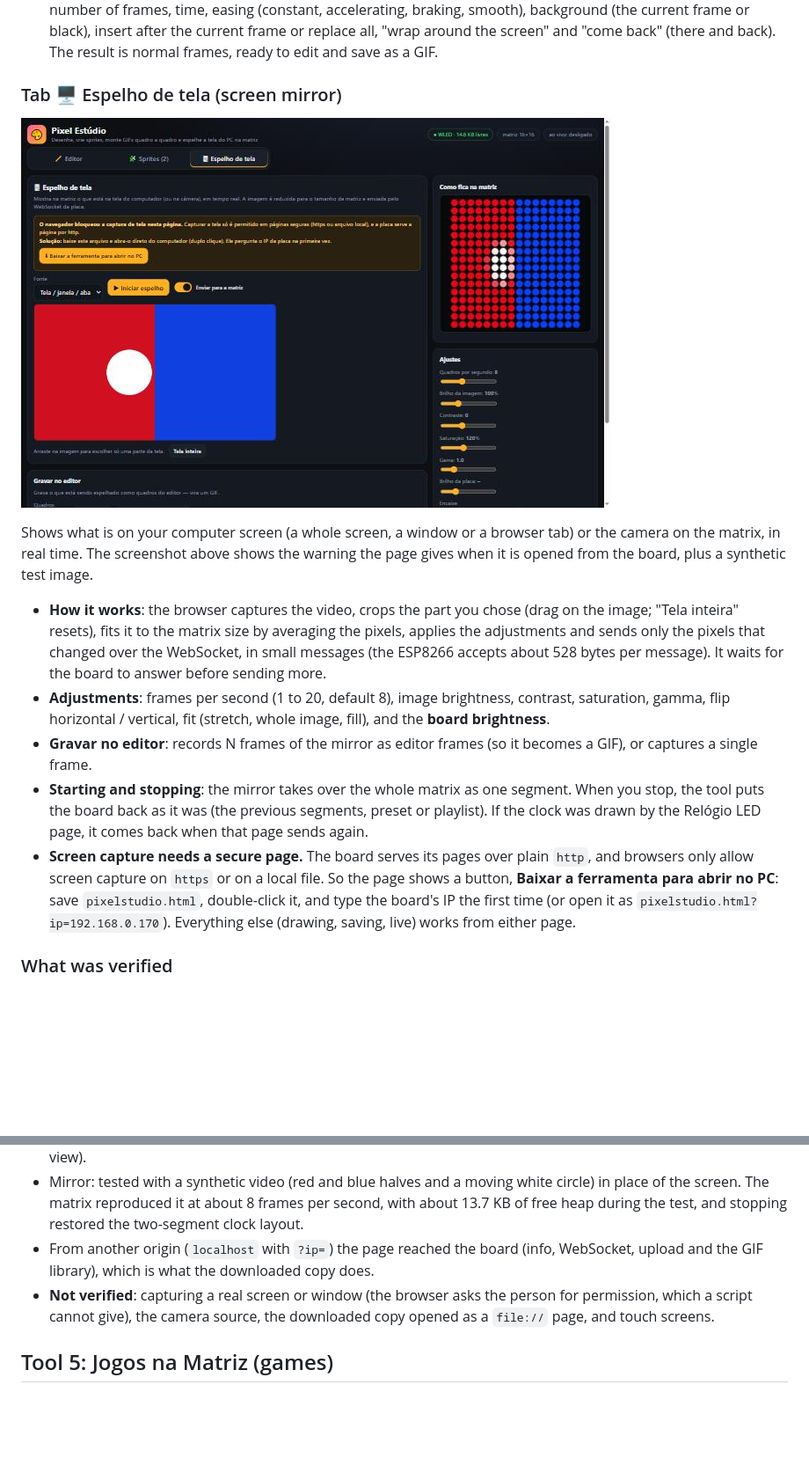
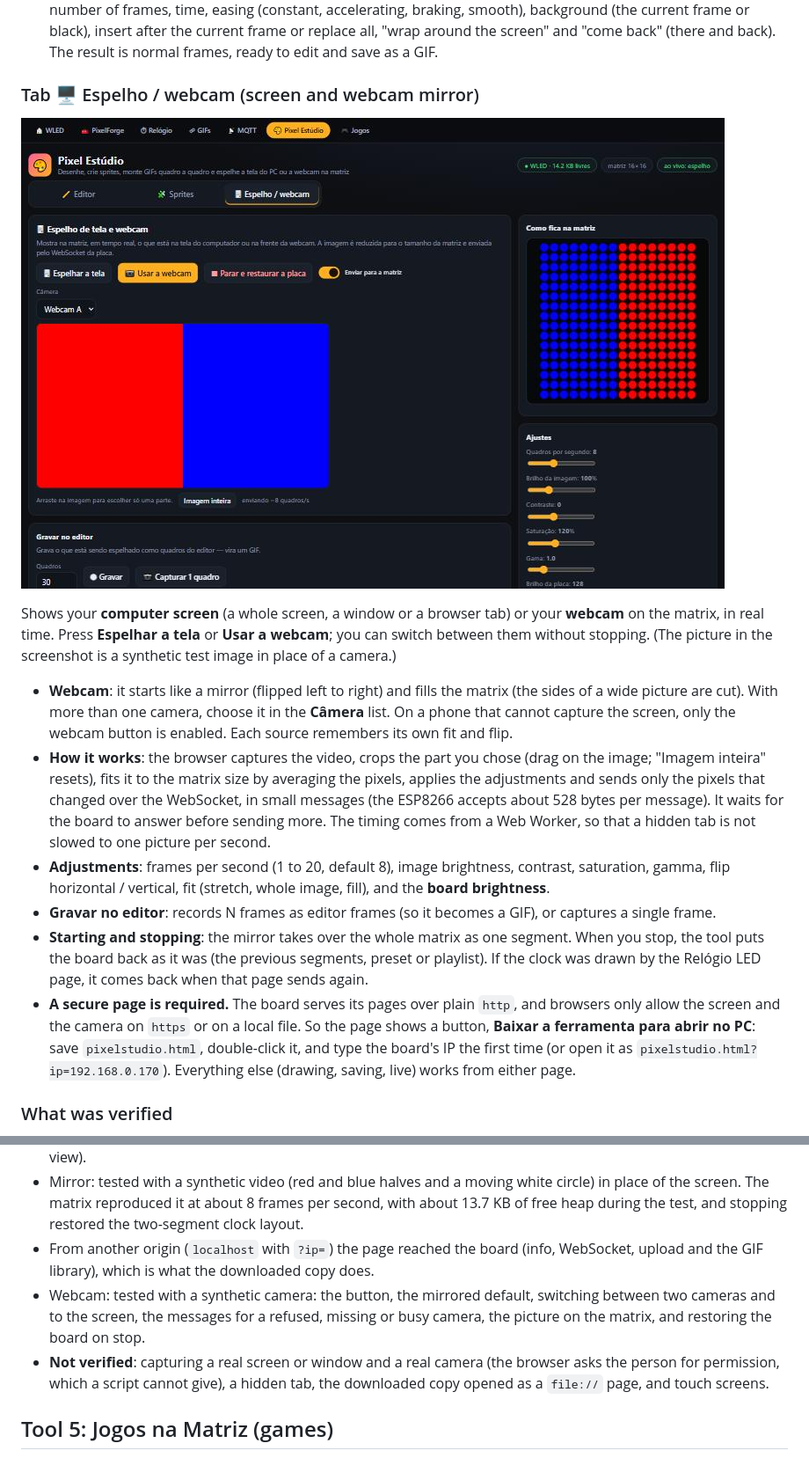
Before and after one commit to Evon09/wled-esp8266-matrix, a Markdown page: README.md, 2 parts joined by grey strips. Shown at 88% size. Drawn GitHub-style; pictures changed too: docs/img/pixelstudio-mirror.jpg; blank space fills up the shorter version.

```diff
--- a/README.md
+++ b/README.md
@@ -366,5 +366,5 @@ The library keeps them in the browser; **Guardar sprites na placa** writes `pixe
   braking, smooth), background (the current frame or black), insert after the current frame or replace all, "wrap around the screen" and "come back" (there and back).
   The result is normal frames, ready to edit and save as a GIF.
 
-### Tab 🖥 Espelho de tela (screen mirror)
+### Tab 🖥 Espelho / webcam (screen and webcam mirror)
 
@@ -372,16 +372,18 @@ The library keeps them in the browser; **Guardar sprites na placa** writes `pixe
 
-Shows what is on your computer screen (a whole screen, a window or a browser tab) or the camera on the matrix, in real time. The screenshot above shows the warning the
-page gives when it is opened from the board, plus a synthetic test image.
+Shows your **computer screen** (a whole screen, a window or a browser tab) or your **webcam** on the matrix, in real time. Press **Espelhar a tela** or **Usar a webcam**; you can
+switch between them without stopping. (The picture in the screenshot is a synthetic test image in place of a camera.)
 
-- **How it works**: the browser captures the video, crops the part you chose (drag on the image; "Tela inteira" resets), fits it to the matrix size by averaging the
+- **Webcam**: it starts like a mirror (flipped left to right) and fills the matrix (the sides of a wide picture are cut). With more than one camera, choose it in the **Câmera**
+  list. On a phone that cannot capture the screen, only the webcam button is enabled. Each source remembers its own fit and flip.
+- **How it works**: the browser captures the video, crops the part you chose (drag on the image; "Imagem inteira" resets), fits it to the matrix size by averaging the
   pixels, applies the adjustments and sends only the pixels that changed over the WebSocket, in small messages (the ESP8266 accepts about 528 bytes per message).
-  It waits for the board to answer before sending more.
+  It waits for the board to answer before sending more. The timing comes from a Web Worker, so that a hidden tab is not slowed to one picture per second.
 - **Adjustments**: frames per second (1 to 20, default 8), image brightness, contrast, saturation, gamma, flip horizontal / vertical, fit (stretch, whole image, fill),
   and the **board brightness**.
-- **Gravar no editor**: records N frames of the mirror as editor frames (so it becomes a GIF), or captures a single frame.
+- **Gravar no editor**: records N frames as editor frames (so it becomes a GIF), or captures a single frame.
 - **Starting and stopping**: the mirror takes over the whole matrix as one segment. When you stop, the tool puts the board back as it was (the previous segments, preset or
   playlist). If the clock was drawn by the Relógio LED page, it comes back when that page sends again.
-- **Screen capture needs a secure page.** The board serves its pages over plain `http`, and browsers only allow screen capture on `https` or on a local file. So the page shows a
+- **A secure page is required.** The board serves its pages over plain `http`, and browsers only allow the screen and the camera on `https` or on a local file. So the page shows a
   button, **Baixar a ferramenta para abrir no PC**: save `pixelstudio.html`, double-click it, and type the board's IP the first time (or open it as `pixelstudio.html?ip=192.168.0.170`).
   Everything else (drawing, saving, live) works from either page.
 
@@ -393,7 +395,9 @@ page gives when it is opened from the board, plus a synthetic test image.
 - Mirror: tested with a synthetic video (red and blue halves and a moving white circle) in place of the screen. The matrix reproduced it at about 8 frames per second, with about 13.7 KB of
   free heap during the test, and stopping restored the two-segment clock layout.
 - From another origin (`localhost` with `?ip=`) the page reached the board (info, WebSocket, upload and the GIF library), which is what the downloaded copy does.
-- **Not verified**: capturing a real screen or window (the browser asks the person for permission, which a script cannot give), the camera source, the downloaded copy opened as a
+- Webcam: tested with a synthetic camera: the button, the mirrored default, switching between two cameras and to the screen, the messages for a refused, missing or busy camera,
+  the picture on the matrix, and restoring the board on stop.
+- **Not verified**: capturing a real screen or window and a real camera (the browser asks the person for permission, which a script cannot give), a hidden tab, the downloaded copy opened as a
   `file://` page, and touch screens.
 
 ## Tool 5: Jogos na Matriz (games)
```
Also changed, not shown: other parts of README.md (+2 -2 lines), README.pt-BR.md (+14 -10 lines), 3 other files.
